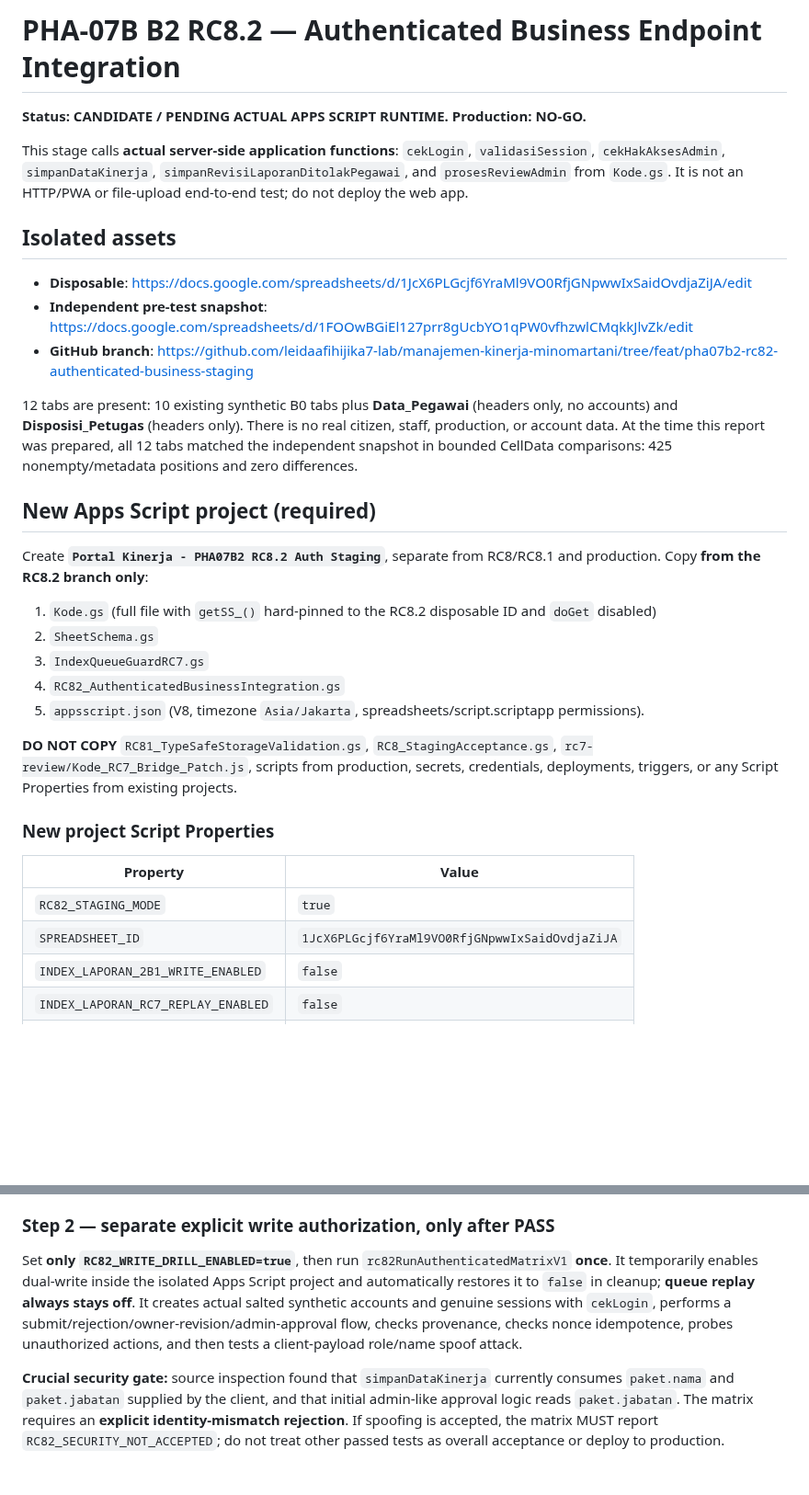
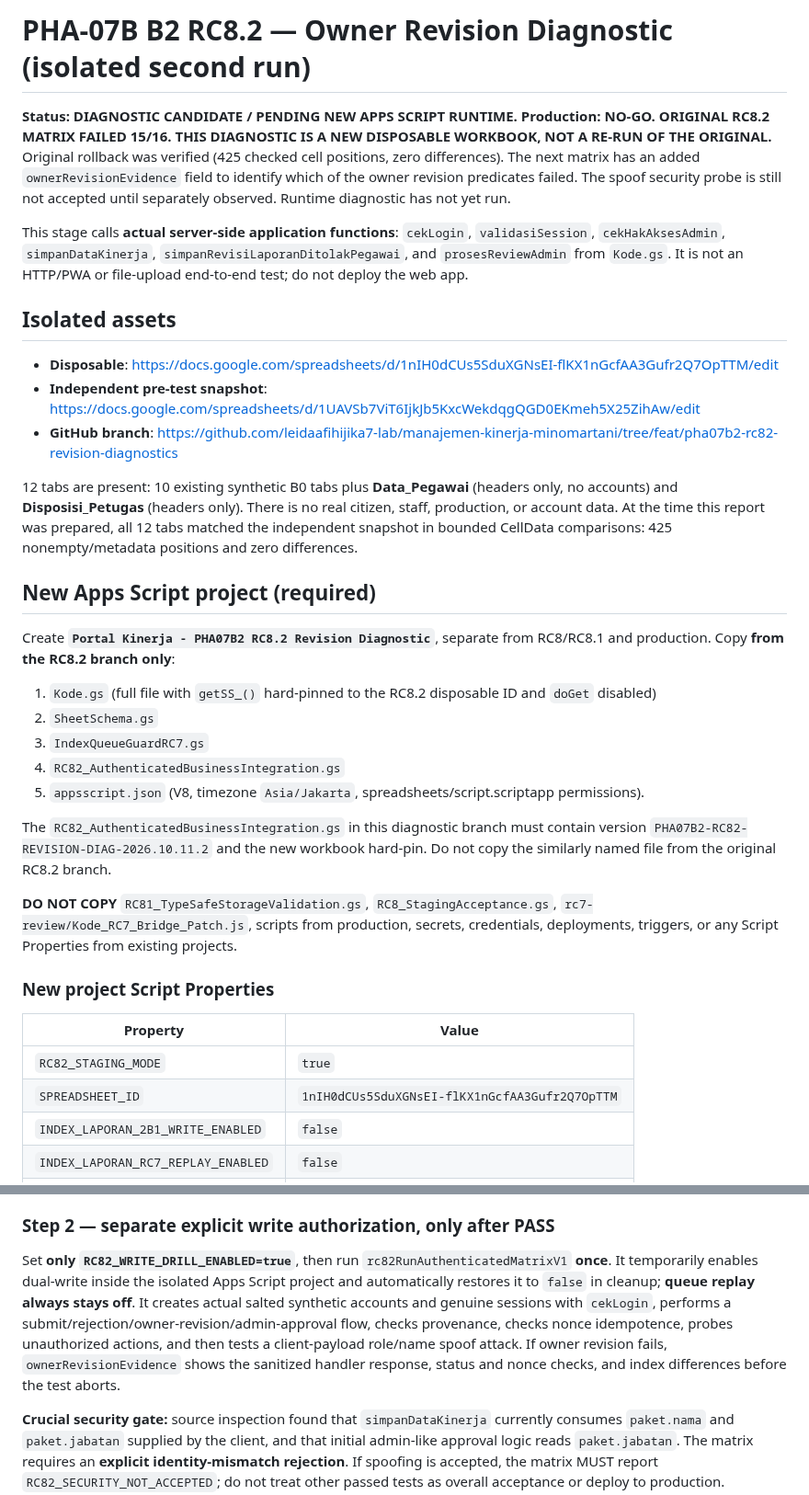
Before and after one commit to leidaafihijika7-lab/manajemen-kinerja-minomartani, a Markdown page: rc82-review/README_RC82.md, 2 parts joined by grey strips. Shown at 92% size. Rendered like a GitHub page; blank space fills up the shorter version.

Commit message:
docs(rc82diag): update installation guide for fresh isolated revision-diagnostic target

```diff
--- a/rc82-review/README_RC82.md
+++ b/rc82-review/README_RC82.md
@@ -1,26 +1,30 @@
-# PHA-07B B2 RC8.2 — Authenticated Business Endpoint Integration
+# PHA-07B B2 RC8.2 — Owner Revision Diagnostic (isolated second run)
 
-**Status: CANDIDATE / PENDING ACTUAL APPS SCRIPT RUNTIME. Production: NO-GO.**
+**Status: DIAGNOSTIC CANDIDATE / PENDING NEW APPS SCRIPT RUNTIME. Production: NO-GO.**
+**ORIGINAL RC8.2 MATRIX FAILED 15/16. THIS DIAGNOSTIC IS A NEW DISPOSABLE WORKBOOK, NOT A RE-RUN OF THE ORIGINAL.** Original rollback was verified (425 checked cell positions, zero differences). The next matrix has an added `ownerRevisionEvidence` field to identify which of the owner revision predicates failed. The spoof security probe is still not accepted until separately observed. Runtime diagnostic has not yet run.
+
 
 This stage calls **actual server-side application functions**: `cekLogin`, `validasiSession`, `cekHakAksesAdmin`, `simpanDataKinerja`, `simpanRevisiLaporanDitolakPegawai`, and `prosesReviewAdmin` from `Kode.gs`. It is not an HTTP/PWA or file-upload end-to-end test; do not deploy the web app.
 
 ## Isolated assets
 
-- **Disposable**: https://docs.google.com/spreadsheets/d/1JcX6PLGcjf6YraMl9VO0RfjGNpwwIxSaidOvdjaZiJA/edit
-- **Independent pre-test snapshot**: https://docs.google.com/spreadsheets/d/1FOOwBGiEl127prr8gUcbYO1qPW0vfhzwlCMqkkJlvZk/edit
-- **GitHub branch**: https://github.com/leidaafihijika7-lab/manajemen-kinerja-minomartani/tree/feat/pha07b2-rc82-authenticated-business-staging
+- **Disposable**: https://docs.google.com/spreadsheets/d/1nIH0dCUs5SduXGNsEI-flKX1nGcfAA3Gufr2Q7OpTTM/edit
+- **Independent pre-test snapshot**: https://docs.google.com/spreadsheets/d/1UAVSb7ViT6IjkJb5KxcWekdqgQGD0EKmeh5X25ZihAw/edit
+- **GitHub branch**: https://github.com/leidaafihijika7-lab/manajemen-kinerja-minomartani/tree/feat/pha07b2-rc82-revision-diagnostics
 
 12 tabs are present: 10 existing synthetic B0 tabs plus **Data_Pegawai** (headers only, no accounts) and **Disposisi_Petugas** (headers only). There is no real citizen, staff, production, or account data. At the time this report was prepared, all 12 tabs matched the independent snapshot in bounded CellData comparisons: 425 nonempty/metadata positions and zero differences.
 
 ## New Apps Script project (required)
 
-Create **`Portal Kinerja - PHA07B2 RC8.2 Auth Staging`**, separate from RC8/RC8.1 and production. Copy **from the RC8.2 branch only**:
+Create **`Portal Kinerja - PHA07B2 RC8.2 Revision Diagnostic`**, separate from RC8/RC8.1 and production. Copy **from the RC8.2 branch only**:
 
 1. `Kode.gs` (full file with `getSS_()` hard-pinned to the RC8.2 disposable ID and `doGet` disabled)
 2. `SheetSchema.gs`
 3. `IndexQueueGuardRC7.gs`
 4. `RC82_AuthenticatedBusinessIntegration.gs`
 5. `appsscript.json` (V8, timezone `Asia/Jakarta`, spreadsheets/script.scriptapp permissions).
+
+The `RC82_AuthenticatedBusinessIntegration.gs` in this diagnostic branch must contain version `PHA07B2-RC82-REVISION-DIAG-2026.10.11.2` and the new workbook hard-pin. Do not copy the similarly named file from the original RC8.2 branch.
 
 **DO NOT COPY** `RC81_TypeSafeStorageValidation.gs`, `RC8_StagingAcceptance.gs`, `rc7-review/Kode_RC7_Bridge_Patch.js`, scripts from production, secrets, credentials, deployments, triggers, or any Script Properties from existing projects.
 
@@ -29,7 +33,7 @@ Create **`Portal Kinerja - PHA07B2 RC8.2 Auth Staging`**, separate from RC8/RC8.
 | Property | Value |
 |---|---|
 | `RC82_STAGING_MODE` | `true` |
-| `SPREADSHEET_ID` | `1JcX6PLGcjf6YraMl9VO0RfjGNpwwIxSaidOvdjaZiJA` |
+| `SPREADSHEET_ID` | `1nIH0dCUs5SduXGNsEI-flKX1nGcfAA3Gufr2Q7OpTTM` |
 | `INDEX_LAPORAN_2B1_WRITE_ENABLED` | `false` |
 | `INDEX_LAPORAN_RC7_REPLAY_ENABLED` | `false` |
 | `RC82_WRITE_DRILL_ENABLED` | `false` |
@@ -42,7 +46,7 @@ Run **`rc82ReadOnlyPreflightV1`**, **not** the matrix. Expected `PHA07B2_RC82_PR
 
 ### Step 2 — separate explicit write authorization, only after PASS
 
-Set **only `RC82_WRITE_DRILL_ENABLED=true`**, then run `rc82RunAuthenticatedMatrixV1` **once**. It temporarily enables dual-write inside the isolated Apps Script project and automatically restores it to `false` in cleanup; **queue replay always stays off**. It creates actual salted synthetic accounts and genuine sessions with `cekLogin`, performs a submit/rejection/owner-revision/admin-approval flow, checks provenance, checks nonce idempotence, probes unauthorized actions, and then tests a client-payload role/name spoof attack.
+Set **only `RC82_WRITE_DRILL_ENABLED=true`**, then run `rc82RunAuthenticatedMatrixV1` **once**. It temporarily enables dual-write inside the isolated Apps Script project and automatically restores it to `false` in cleanup; **queue replay always stays off**. It creates actual salted synthetic accounts and genuine sessions with `cekLogin`, performs a submit/rejection/owner-revision/admin-approval flow, checks provenance, checks nonce idempotence, probes unauthorized actions, and then tests a client-payload role/name spoof attack. If owner revision fails, `ownerRevisionEvidence` shows the sanitized handler response, status and nonce checks, and index differences before the test aborts.
 
 **Crucial security gate:** source inspection found that `simpanDataKinerja` currently consumes `paket.nama` and `paket.jabatan` supplied by the client, and that initial admin-like approval logic reads `paket.jabatan`. The matrix requires an **explicit identity-mismatch rejection**. If spoofing is accepted, the matrix MUST report `RC82_SECURITY_NOT_ACCEPTED`; do not treat other passed tests as overall acceptance or deploy to production.
 
```
